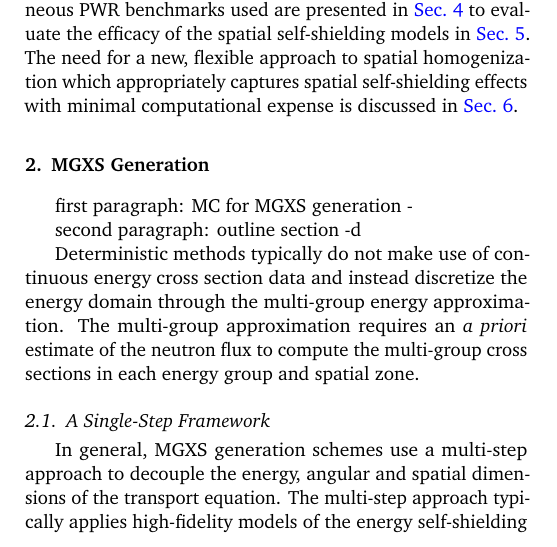
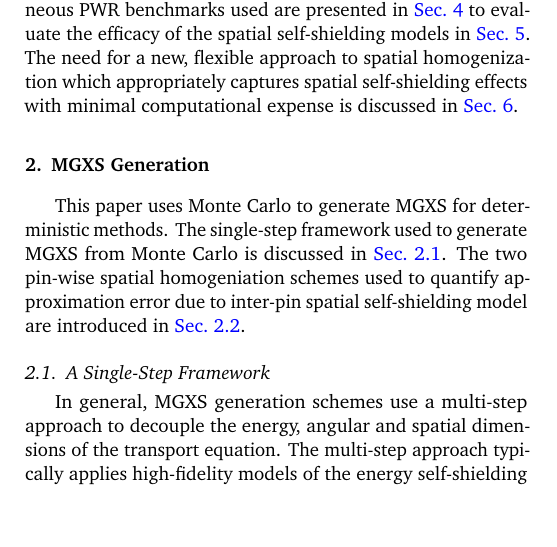
Before and after one commit to wbinventor/ANE-Single-Step-MGXS, a LaTeX paper (main.tex, which reads mgxs-generation.tex): part of one column of page 1 of 7, cut so that both start at the same text, the shorter picture padded with empty space. Compiled offline with pdfLaTeX.

Commit message:
Fixed intoro to MGXS generation section

```diff
--- a/mgxs-generation.tex
+++ b/mgxs-generation.tex
@@ -3,15 +3,7 @@
 \label{sec:mgxs-generation}
 %%%%%%%%%%%%%%%%%%%%%%%%%%%%%%%%%%%%%%%%%%%%%%%%%%%%%%%%%%%%%%%%%%%%%%%%%%%%%%%
 
-first paragraph: MC for MGXS generation
--
-
-second paragraph: outline section
--d
-
-Deterministic methods typically do not make use of continuous energy cross section data and instead discretize the energy domain through the multi-group energy approximation. The multi-group approximation requires an \textit{a priori} estimate of the neutron flux to compute the multi-group cross sections in each energy group and spatial zone.
-
-%The multi-group approximation considerably reduces the necessary dataset footprint, and enables deterministic methods to be more effectively formulated for vectorization and cache reuse than MC methods.
+This paper uses Monte Carlo to generate MGXS for deterministic methods. The single-step framework used to generate MGXS from Monte Carlo is discussed in~\autoref{subsec:single-level}. The two pin-wise spatial homogeniation schemes used to quantify approximation error due to inter-pin spatial self-shielding model are introduced in~\autoref{subsec:homogenize}.
 
 
 %%%%%%%%%%%%%%%%%%%%%%%%%%%%%%%%%%%%%%%%%%%%%%%%%%%%%%%%%%%%%%%%%%%%%%%%%%%%%%%
```
Also changed, not shown: main.pdf.
